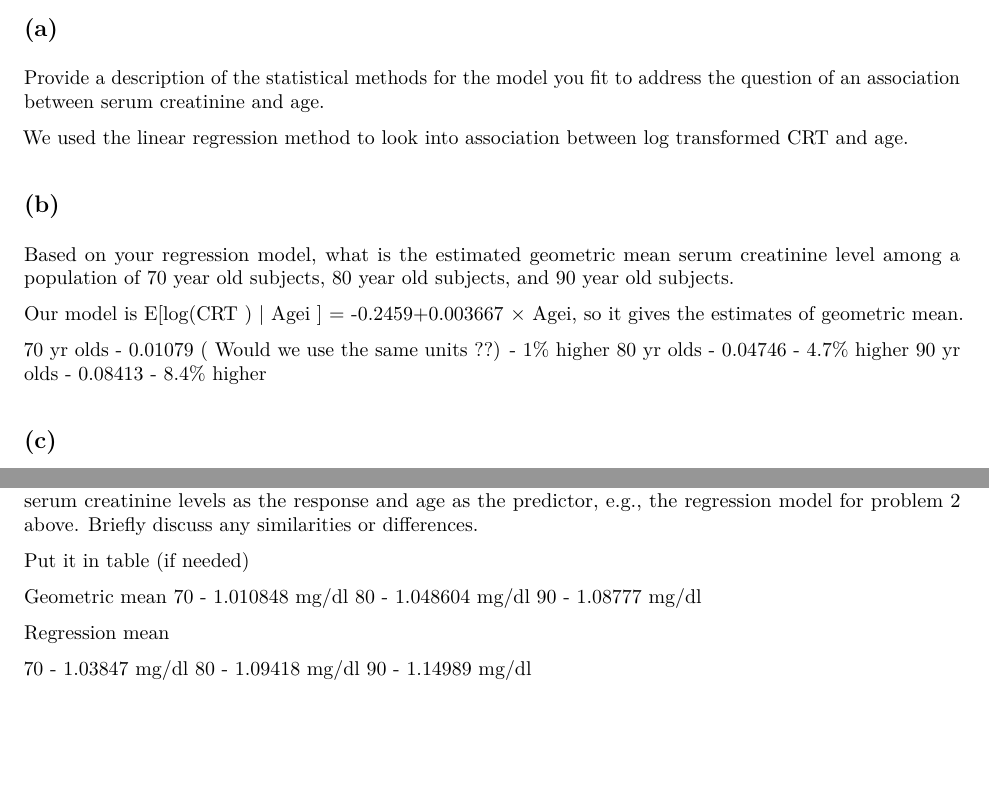
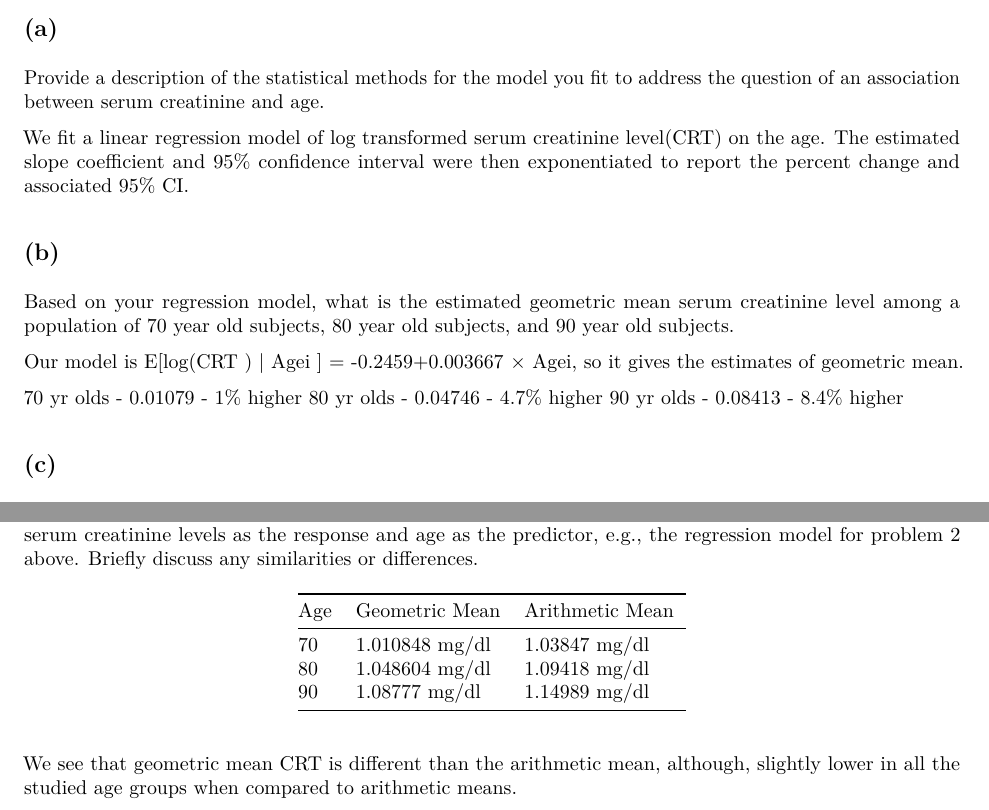
Before and after one commit to ajijohn/regression, an R Markdown document (hw3.Rmd): two parts of pages 5 and 6 of 6, joined at a grey line, cut so that both start at the same text, the shorter picture padded with empty space. The pictures show the output file hw3.pdf that the author committed with the source.

Commit message:
Complete HW3

````diff
--- a/hw3.Rmd
+++ b/hw3.Rmd
@@ -276,7 +278,7 @@
 
 ```
 
-We used the linear regression  method to look into association between log transformed CRT and age.
+We fit a linear regression model of log transformed serum creatinine level(CRT) on the age. The estimated slope coefficient and 95% confidence interval were then exponentiated to report the percent change and associated 95% CI.
 
 ## (b)
 
@@ -290,7 +292,7 @@
 
 Our model is E[log(CRT ) | Agei ] = -0.2459+0.003667 × Agei, so it gives the estimates of geometric mean.
 
-70 yr olds - 0.01079 ( Would we use the same units ??) - 1% higher
+70 yr olds - 0.01079 - 1% higher
 80 yr olds - 0.04746 - 4.7% higher
 90 yr olds - 0.08413 - 8.4% higher
 
@@ -341,15 +343,10 @@
 ## (g)
 Compare your estimates of geometric mean serum creatinine level in question (b) to estimates of (arithmetic) mean serum creatinine levels for 70, and 80, and 90 year old subject from a linear regression model with serum creatinine levels as the response and age as the predictor, e.g., the regression model for problem 2 above. Briefly discuss any similarities or differences.
 
-Put it in table (if needed)
+| Age    | Geometric Mean  | Arithmetic Mean
+|-----+-------------------+------------------------------+----------+-------------
+| 70    | 1.010848 mg/dl  | 1.03847 mg/dl
+| 80    | 1.048604 mg/dl | 1.09418 mg/dl
+| 90     | 1.08777  mg/dl  | 1.14989 mg/dl
 
-Geometric mean
-70 - 1.010848 mg/dl
-80 - 1.048604 mg/dl
-90 - 1.08777  mg/dl
-
-Regression mean
-
-70 - 1.03847 mg/dl
-80 - 1.09418 mg/dl
-90 - 1.14989 mg/dl
+We see that geometric mean CRT is different than the arithmetic mean, although, slightly lower in all the studied age groups when compared to arithmetic means.
````
Also changed, not shown: hw3.pdf, hw3.Rmd (6 more changed lines).
